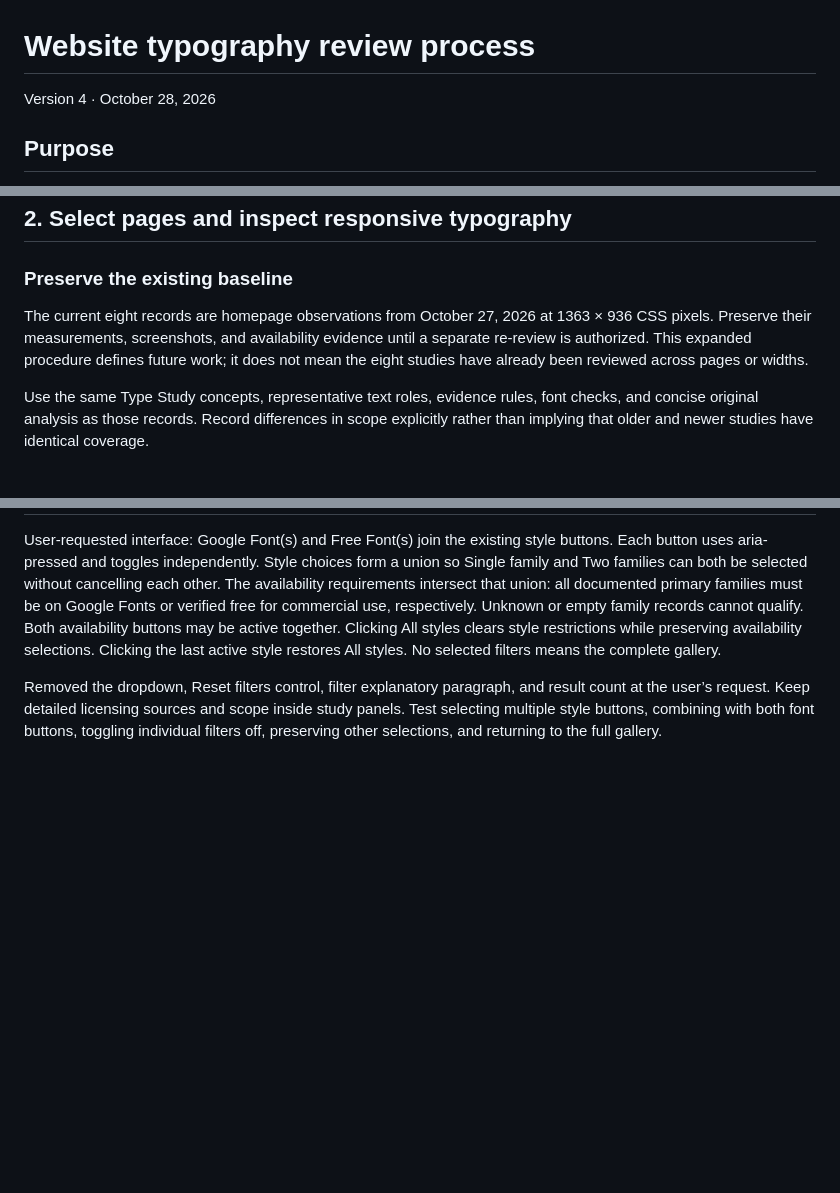
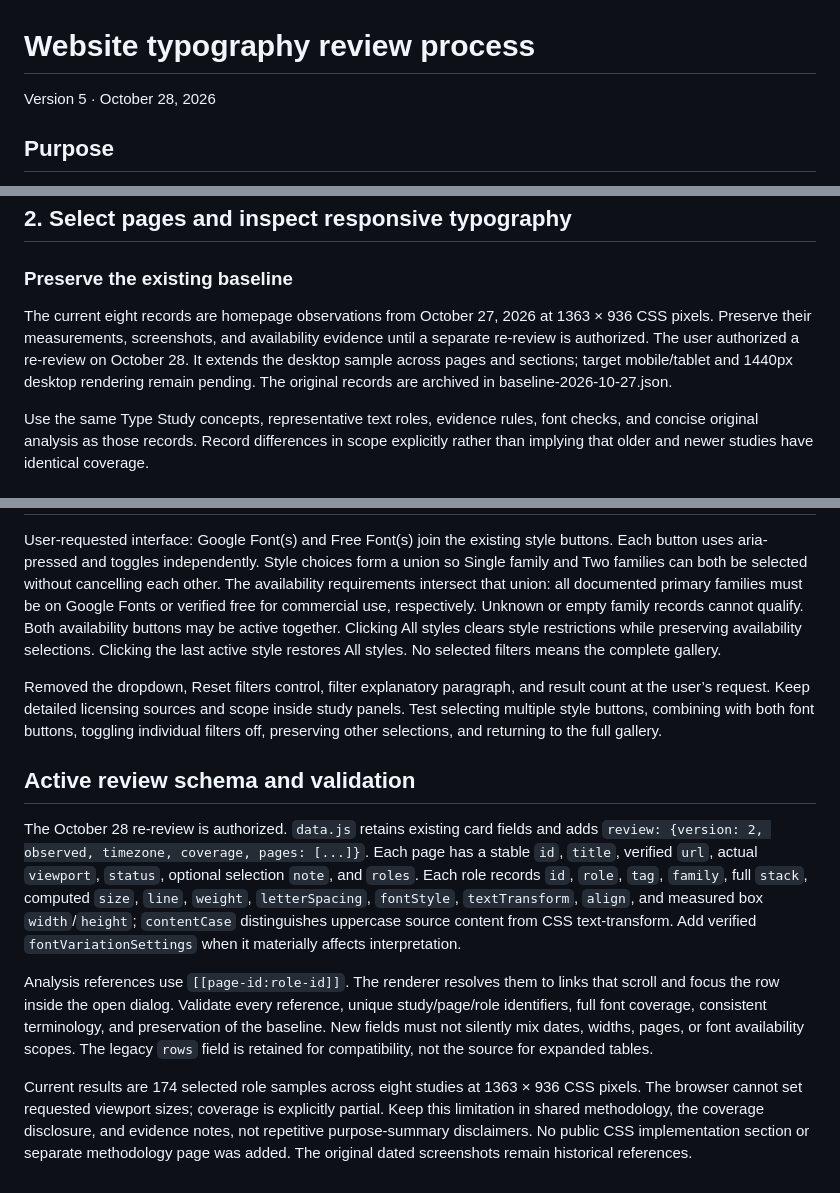
Before and after one commit to Pythonidaer/can-i-case-study-generate-websites, a Markdown page: TYPOGRAPHY_REVIEW_PROCESS.md, 3 parts joined by grey strips. Rendered like a GitHub page; blank space fills up the shorter version.

```diff
--- a/TYPOGRAPHY_REVIEW_PROCESS.md
+++ b/TYPOGRAPHY_REVIEW_PROCESS.md
@@ -1,6 +1,6 @@
 # Website typography review process
 
-Version 4 · October 28, 2026
+Version 5 · October 28, 2026
 
 ## Purpose
 
@@ -37,7 +37,7 @@ Use plain beginner-friendly language. Distinguish legibility (recognizing charac
 
 ### Preserve the existing baseline
 
-The current eight records are homepage observations from October 27, 2026 at 1363 × 936 CSS pixels. Preserve their measurements, screenshots, and availability evidence until a separate re-review is authorized. This expanded procedure defines future work; it does not mean the eight studies have already been reviewed across pages or widths.
+The current eight records are homepage observations from October 27, 2026 at 1363 × 936 CSS pixels. Preserve their measurements, screenshots, and availability evidence until a separate re-review is authorized. The user authorized a re-review on October 28. It extends the desktop sample across pages and sections; target mobile/tablet and 1440px desktop rendering remain pending. The original records are archived in baseline-2026-10-27.json.
 
 Use the same Type Study concepts, representative text roles, evidence rules, font checks, and concise original analysis as those records. Record differences in scope explicitly rather than implying that older and newer studies have identical coverage.
 
@@ -274,3 +274,11 @@ The user requested Typography Learning’s navigation pattern in place of the st
 User-requested interface: Google Font(s) and Free Font(s) join the existing style buttons. Each button uses aria-pressed and toggles independently. Style choices form a union so Single family and Two families can both be selected without cancelling each other. The availability requirements intersect that union: all documented primary families must be on Google Fonts or verified free for commercial use, respectively. Unknown or empty family records cannot qualify. Both availability buttons may be active together. Clicking All styles clears style restrictions while preserving availability selections. Clicking the last active style restores All styles. No selected filters means the complete gallery.
 
 Removed the dropdown, Reset filters control, filter explanatory paragraph, and result count at the user’s request. Keep detailed licensing sources and scope inside study panels. Test selecting multiple style buttons, combining with both font buttons, toggling individual filters off, preserving other selections, and returning to the full gallery.
+
+## Active review schema and validation
+
+The October 28 re-review is authorized. `data.js` retains existing card fields and adds `review: {version: 2, observed, timezone, coverage, pages: [...]}`. Each page has a stable `id`, `title`, verified `url`, actual `viewport`, `status`, optional selection `note`, and `roles`. Each role records `id`, `role`, `tag`, `family`, full `stack`, computed `size`, `line`, `weight`, `letterSpacing`, `fontStyle`, `textTransform`, `align`, and measured box `width`/`height`; `contentCase` distinguishes uppercase source content from CSS text-transform. Add verified `fontVariationSettings` when it materially affects interpretation.
+
+Analysis references use `[[page-id:role-id]]`. The renderer resolves them to links that scroll and focus the row inside the open dialog. Validate every reference, unique study/page/role identifiers, full font coverage, consistent terminology, and preservation of the baseline. New fields must not silently mix dates, widths, pages, or font availability scopes. The legacy `rows` field is retained for compatibility, not the source for expanded tables.
+
+Current results are 174 selected role samples across eight studies at 1363 × 936 CSS pixels. The browser cannot set requested viewport sizes; coverage is explicitly partial. Keep this limitation in shared methodology, the coverage disclosure, and evidence notes, not repetitive purpose-summary disclaimers. No public CSS implementation section or separate methodology page was added. The original dated screenshots remain historical references.
```
Also changed, not shown: other parts of TYPOGRAPHY_REVIEW_PROCESS.md (+4 -4 lines).
